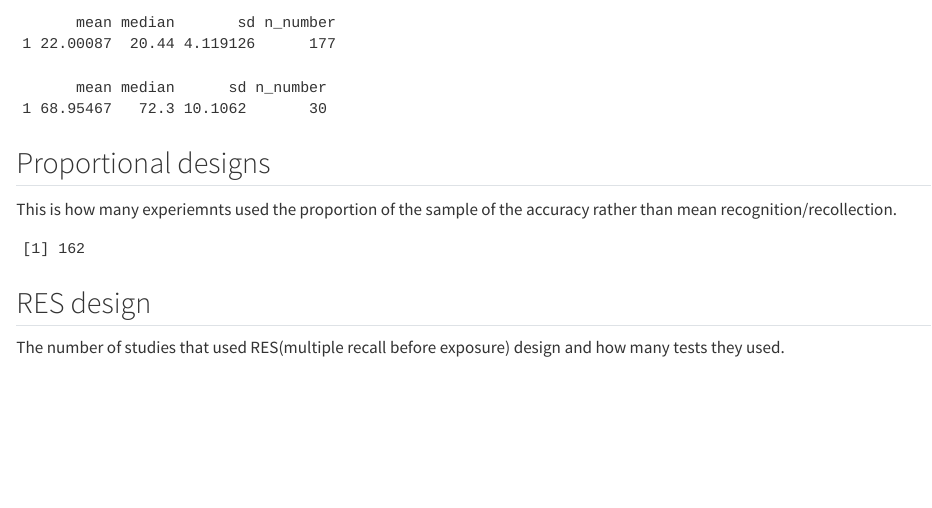
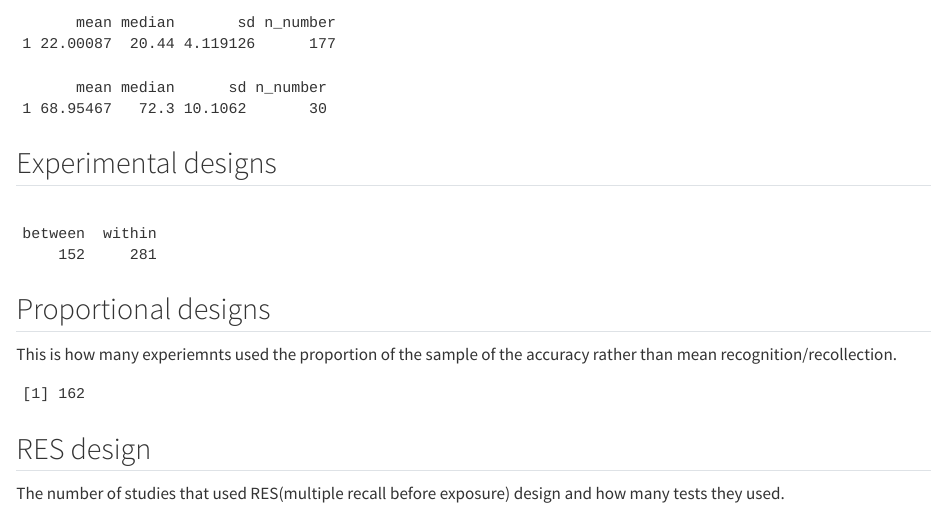
Before and after one commit to AlfonsEdmar/Misinformation_meta, a Quarto document (R/reports/characteristics_report.qmd): the page in a window 1100 px wide, from 1400 px down. Rendered offline with R 4.5, knitr and Pandoc in place of Quarto, with nearby package versions.

Commit message:
experimental design

````diff
--- a/R/reports/characteristics_report.qmd
+++ b/R/reports/characteristics_report.qmd
@@ -139,6 +139,14 @@ age_cat_aged <- df %>%
 print(age_cat_aged)
 ```
 
+## Experimental designs
+
+```{r}
+unique_studies <- df %>% distinct(id_study, .keep_all = TRUE)
+
+table(unique_studies$within_between)
+```
+
 ## Proportional designs
 
 This is how many experiemnts used the proportion of the sample of the accuracy rather than mean recognition/recollection.
````
